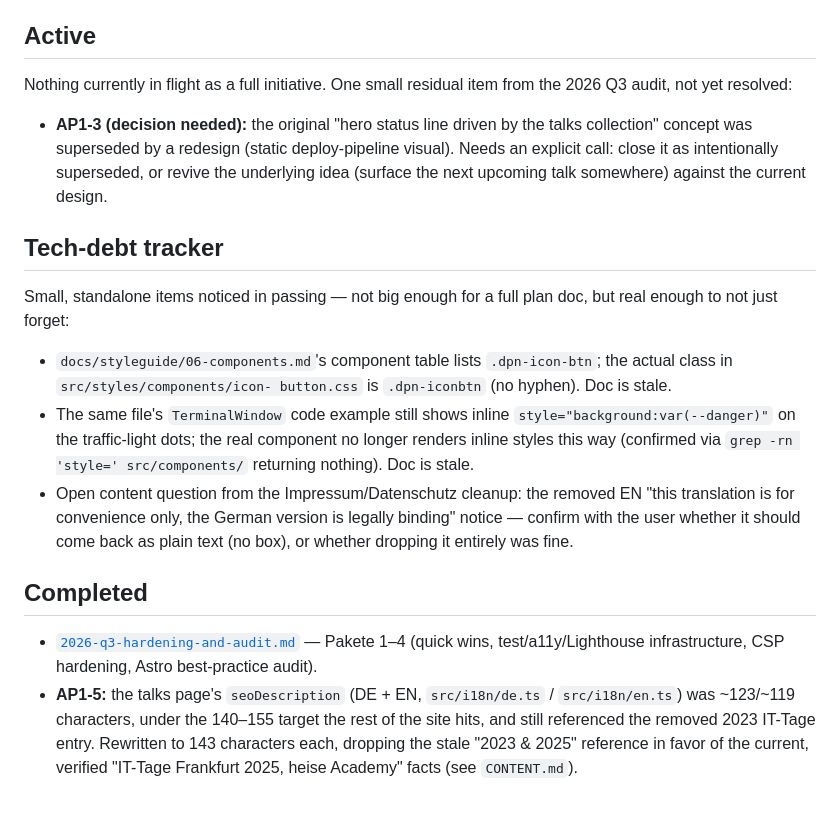
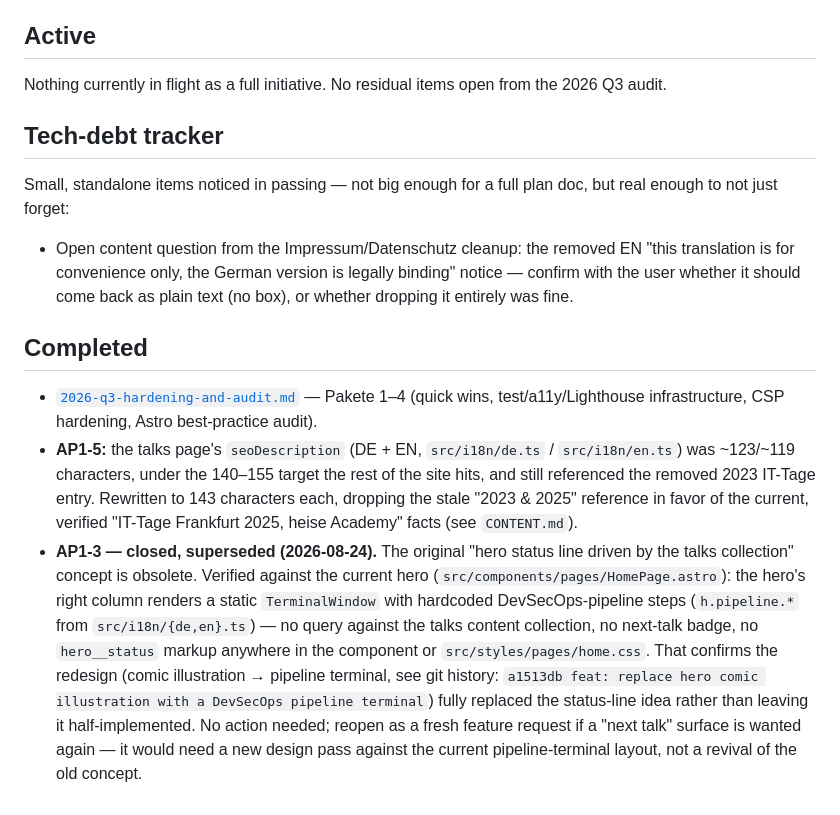
Before and after one commit to DoPaNik/dominik-pabst.com, a Markdown page: docs/exec-plans/index.md, the part around the change. Rendered like a GitHub page.

Commit message:
docs: fix stale icon-button class ref, close obsolete AP1-3 hero status line (#37)
- 06-components.md: .dpn-icon-btn -> .dpn-iconbtn (matches icon-button.css)
  and swap the TerminalWindow example's inline style="background:..." dots
  for the real .dpn-term__light--{danger,warning,success} modifier classes.
- exec-plans/index.md: close AP1-3 as superseded — verified the current
  homepage hero (HomePage.astro) renders a static deploy-pipeline
  TerminalWindow with no talks-collection query or hero__status markup,
  confirming the redesign fully replaced the old status-line concept.
  Also drop the two tech-debt tracker entries this commit resolves.

```diff
--- a/docs/exec-plans/index.md
+++ b/docs/exec-plans/index.md
@@ -26,27 +26,14 @@ doc.
 
 ## Active
 
-Nothing currently in flight as a full initiative. One small residual item
-from the 2026 Q3 audit, not yet resolved:
-
-- **AP1-3 (decision needed):** the original "hero status line driven by
-  the talks collection" concept was superseded by a redesign (static
-  deploy-pipeline visual). Needs an explicit call: close it as
-  intentionally superseded, or revive the underlying idea (surface the
-  next upcoming talk somewhere) against the current design.
+Nothing currently in flight as a full initiative. No residual items open
+from the 2026 Q3 audit.
 
 ## Tech-debt tracker
 
 Small, standalone items noticed in passing — not big enough for a full
 plan doc, but real enough to not just forget:
 
-- `docs/styleguide/06-components.md`'s component table lists
-  `.dpn-icon-btn`; the actual class in `src/styles/components/icon-
-button.css` is `.dpn-iconbtn` (no hyphen). Doc is stale.
-- The same file's `TerminalWindow` code example still shows inline
-  `style="background:var(--danger)"` on the traffic-light dots; the real
-  component no longer renders inline styles this way (confirmed via
-  `grep -rn 'style=' src/components/` returning nothing). Doc is stale.
 - Open content question from the Impressum/Datenschutz cleanup: the
   removed EN "this translation is for convenience only, the German version
   is legally binding" notice — confirm with the user whether it should
@@ -64,3 +51,18 @@ button.css` is `.dpn-iconbtn` (no hyphen). Doc is stale.
   entry. Rewritten to 143 characters each, dropping the stale "2023 & 2025"
   reference in favor of the current, verified "IT-Tage Frankfurt 2025,
   heise Academy" facts (see `CONTENT.md`).
+- **AP1-3 — closed, superseded (2026-08-24).** The original "hero status
+  line driven by the talks collection" concept is obsolete. Verified
+  against the current hero (`src/components/pages/HomePage.astro`): the
+  hero's right column renders a static `TerminalWindow` with hardcoded
+  DevSecOps-pipeline steps (`h.pipeline.*` from `src/i18n/{de,en}.ts`) —
+  no query against the talks content collection, no next-talk badge, no
+  `hero__status` markup anywhere in the component or
+  `src/styles/pages/home.css`. That confirms the redesign (comic
+  illustration → pipeline terminal, see git history: `a1513db feat:
+replace hero comic illustration with a DevSecOps pipeline terminal`)
+  fully replaced the status-line idea rather than leaving it
+  half-implemented. No action needed; reopen as a fresh feature request if
+  a "next talk" surface is wanted again — it would need a new design pass
+  against the current pipeline-terminal layout, not a revival of the old
+  concept.
```
Also changed, not shown: docs/styleguide/06-components.md (+4 -4 lines).
